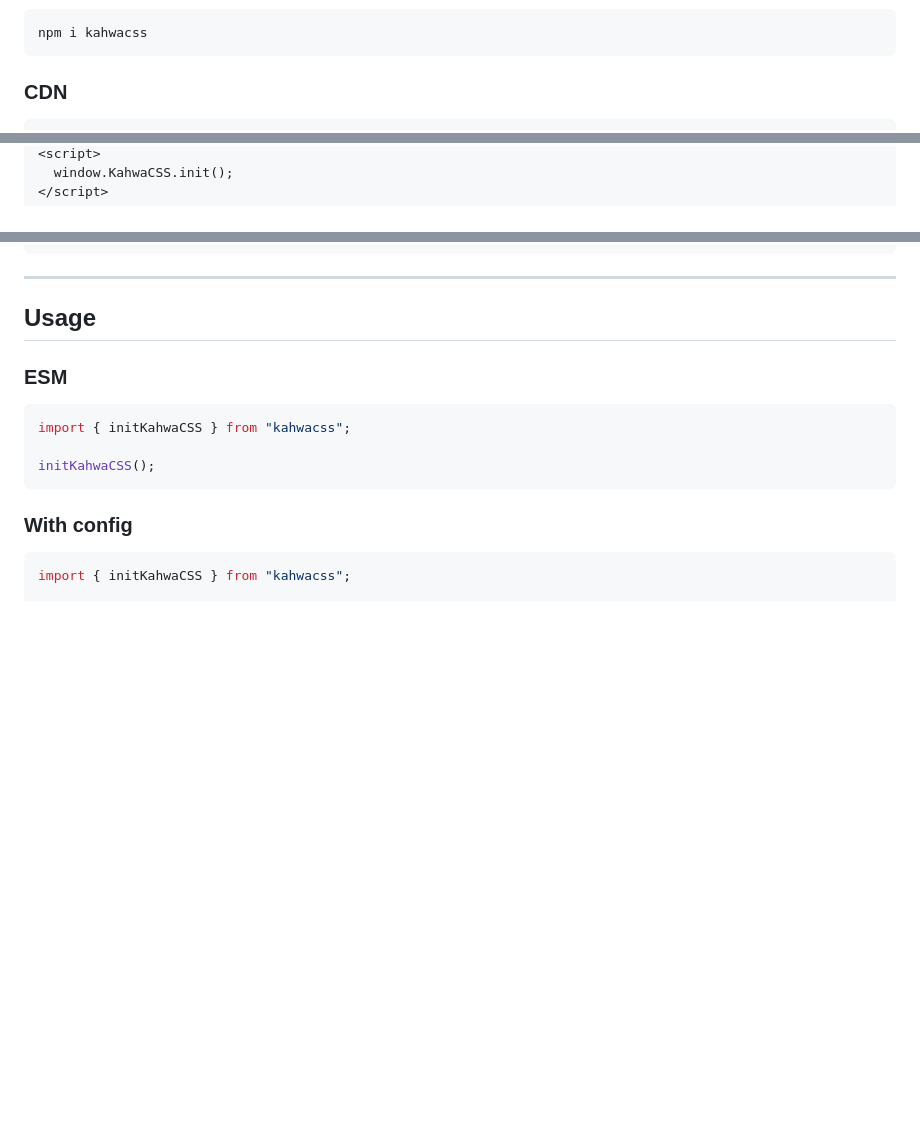
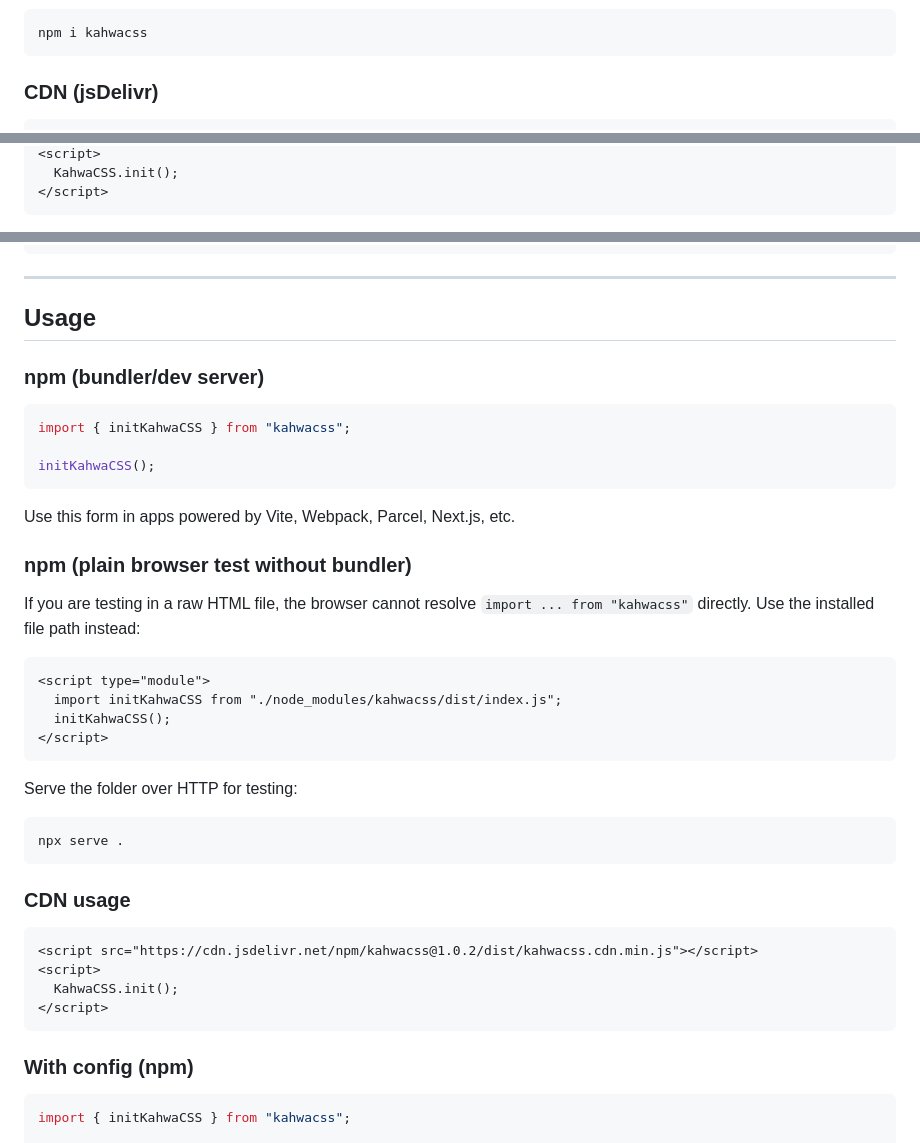
Before and after one commit to NausheenFaiyaz/KahwaCSS, a Markdown page: README.md, 3 parts joined by grey strips. Drawn GitHub-style; blank space fills up the shorter version.

Commit message:
docs: update README to specify CDN usage and improve installation instructions

````diff
--- a/README.md
+++ b/README.md
@@ -49,6 +49,6 @@ At runtime this becomes inline styles (for example `padding`, `backgroundColor`,
 npm i kahwacss
 ```
 
-### CDN
+### CDN (jsDelivr)
 
 ```html
@@ -56,3 +56,3 @@ npm i kahwacss
 <script>
-  window.KahwaCSS.init();
+  KahwaCSS.init();
 </script>
@@ -62,7 +68,7 @@ npm i kahwacss
 
 ## Usage
 
-### ESM
+### npm (bundler/dev server)
 
 ```js
 import { initKahwaCSS } from "kahwacss";
@@ -70,7 +76,36 @@ import { initKahwaCSS } from "kahwacss";
 initKahwaCSS();
 ```
 
-### With config
+Use this form in apps powered by Vite, Webpack, Parcel, Next.js, etc.
+
+### npm (plain browser test without bundler)
+
+If you are testing in a raw HTML file, the browser cannot resolve `import ... from "kahwacss"` directly.
+Use the installed file path instead:
+
+```html
+<script type="module">
+  import initKahwaCSS from "./node_modules/kahwacss/dist/index.js";
+  initKahwaCSS();
+</script>
+```
+
+Serve the folder over HTTP for testing:
+
+```bash
+npx serve .
+```
+
+### CDN usage
+
+```html
+<script src="https://cdn.jsdelivr.net/npm/kahwacss@1.0.2/dist/kahwacss.cdn.min.js"></script>
+<script>
+  KahwaCSS.init();
+</script>
+```
+
+### With config (npm)
 
 ```js
 import { initKahwaCSS } from "kahwacss";
````
Also changed, not shown: other parts of README.md (+7 -1 lines).
